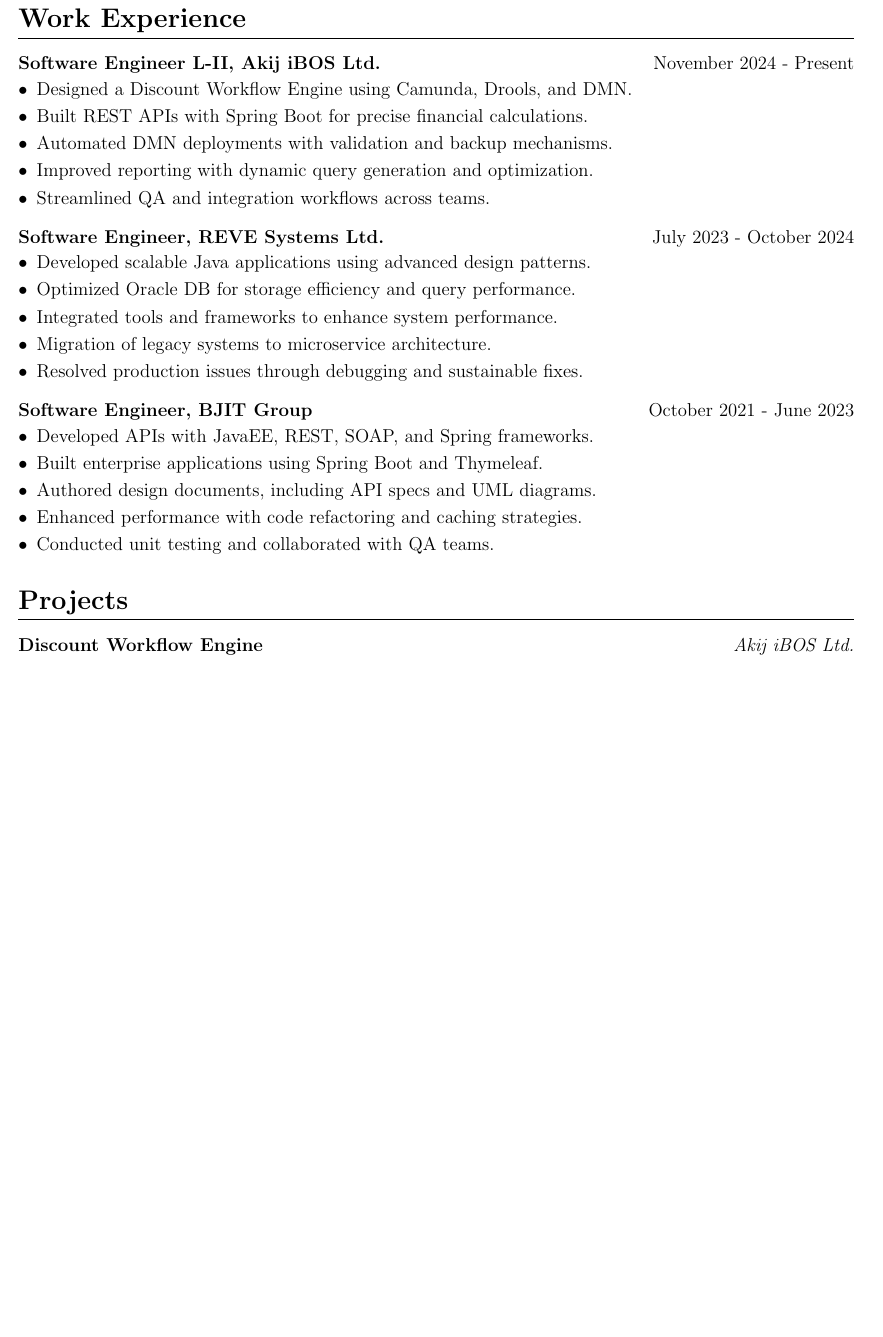
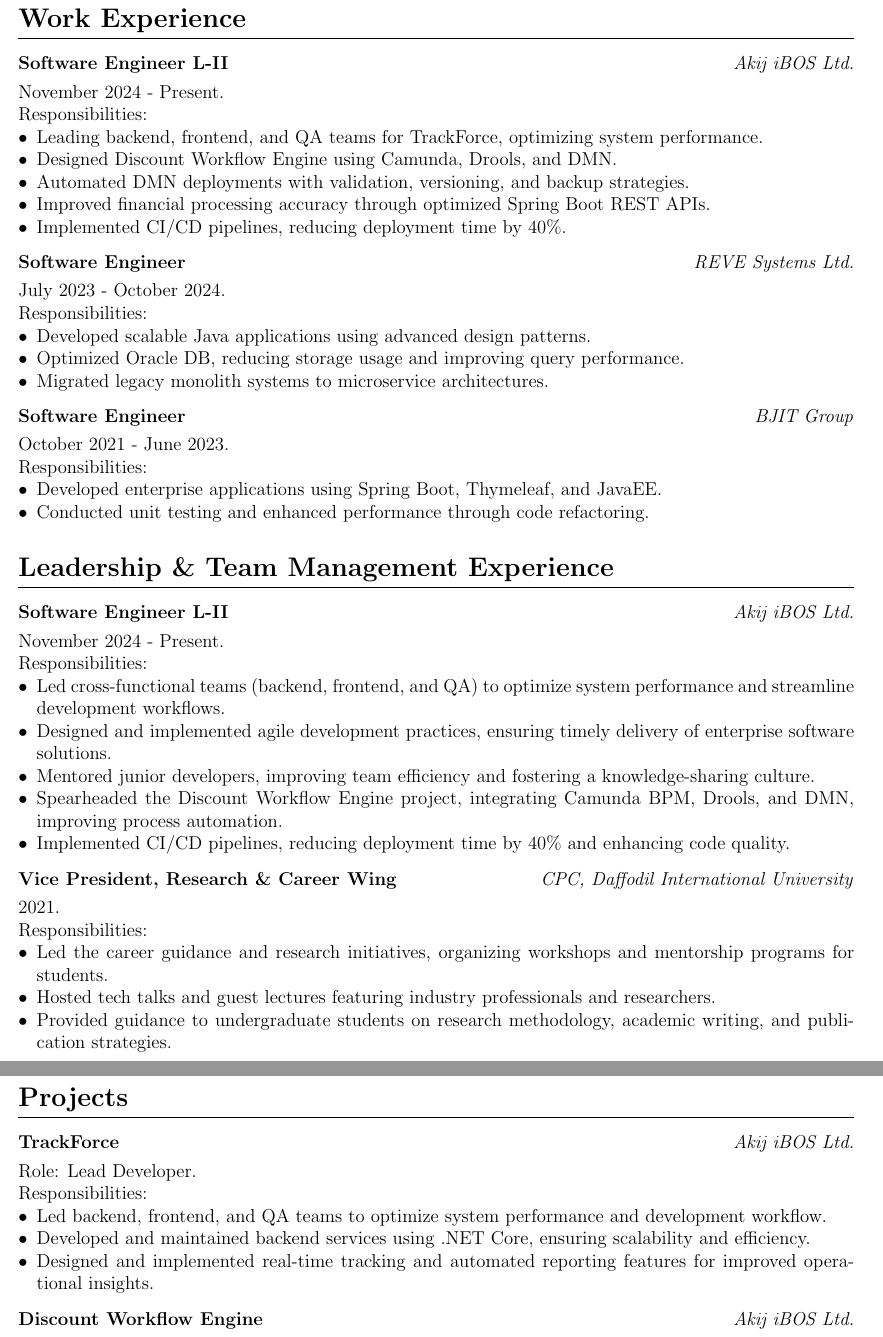
Before and after one commit to mdmosfikurrahman/cv, a LaTeX CV (CV_Md-Mosfikur-Rahman.tex, which reads sections/leadership.tex, sections/projects.tex, sections/work_experiences.tex): part of page 3 of 4 before the commit and two parts of pages 3 and 4 of 5 after it, the two joined at a grey line, cut so that both start at the same text, the shorter picture padded with empty space. Compiled offline with pdfLaTeX.

Commit message:
full cv update

```diff
--- a/CV_Md-Mosfikur-Rahman.tex
+++ b/CV_Md-Mosfikur-Rahman.tex
@@ -23,7 +23,7 @@
 \usepackage[unicode, draft=false]{hyperref}
 \definecolor{linkcolour}{rgb}{0,0.2,0.6}
 \hypersetup{colorlinks, breaklinks, urlcolor=linkcolour, linkcolor=linkcolour}
-\addbibresource{citations/citations.bib}
+\addbibresource{citations.bib}
 \setlength{\bibitemsep}{1em}
 
 \usepackage{fontawesome5}
--- /dev/null
+++ b/sections/leadership.tex
@@ -0,0 +1,31 @@
+\section{\textbf{Leadership \& Team Management Experience}}
+
+\begin{tabularx}{\linewidth}{ @{}l r@{} }
+    \textbf{Software Engineer L-II} & \hfill \textit{Akij iBOS Ltd.} \\[3.75pt]
+    \multicolumn{2}{@{}X@{}}{%
+        November 2024 - Present. \newline
+        Responsibilities:
+        \begin{itemize}[leftmargin=*]
+            \item Led cross-functional teams (backend, frontend, and QA) to optimize system performance and streamline development workflows.
+            \item Designed and implemented agile development practices, ensuring timely delivery of enterprise software solutions.
+            \item Mentored junior developers, improving team efficiency and fostering a knowledge-sharing culture.
+            \item Spearheaded the Discount Workflow Engine project, integrating Camunda BPM, Drools, and DMN, improving process automation.
+            \item Implemented CI/CD pipelines, reducing deployment time by 40\% and enhancing code quality.
+        \end{itemize}
+    }
+    \\
+\end{tabularx}
+
+\begin{tabularx}{\linewidth}{ @{}l r@{} }
+    \textbf{Vice President, Research \& Career Wing} & \hfill \textit{CPC, Daffodil International University} \\[3.75pt]
+    \multicolumn{2}{@{}X@{}}{%
+        2021. \newline
+        Responsibilities:
+        \begin{itemize}[leftmargin=*]
+            \item Led the career guidance and research initiatives, organizing workshops and mentorship programs for students.
+            \item Hosted tech talks and guest lectures featuring industry professionals and researchers.
+            \item Provided guidance to undergraduate students on research methodology, academic writing, and publication strategies.
+        \end{itemize}
+    }
+    \\
+\end{tabularx}
--- a/sections/projects.tex
+++ b/sections/projects.tex
@@ -1,4 +1,18 @@
 \section{\textbf{Projects}}
+
+\begin{tabularx}{\linewidth}{ @{}l r@{} }
+    \textbf{TrackForce} & \hfill \textit{Akij iBOS Ltd.} \\[3.75pt]
+    \multicolumn{2}{@{}X@{}}{%
+        Role: Lead Developer. \newline
+        Responsibilities:
+        \begin{itemize}[leftmargin=*]
+            \item Led backend, frontend, and QA teams to optimize system performance and development workflow.
+            \item Developed and maintained backend services using .NET Core, ensuring scalability and efficiency.
+            \item Designed and implemented real-time tracking and automated reporting features for improved operational insights.
+        \end{itemize}
+    }
+    \\
+\end{tabularx}
 
 \begin{tabularx}{\linewidth}{ @{}l r@{} }
     \textbf{Discount Workflow Engine} & \hfill \textit{Akij iBOS Ltd.} \\[3.75pt]
--- a/sections/work_experiences.tex
+++ b/sections/work_experiences.tex
@@ -1,27 +1,44 @@
 \section{\textbf{Work Experience}}
-\begin{joblong}
-{Software Engineer L-II, Akij iBOS Ltd.}{November 2024 - Present}
-    \item Designed a Discount Workflow Engine using Camunda, Drools, and DMN.
-    \item Built REST APIs with Spring Boot for precise financial calculations.
-    \item Automated DMN deployments with validation and backup mechanisms.
-    \item Improved reporting with dynamic query generation and optimization.
-    \item Streamlined QA and integration workflows across teams.
-\end{joblong}
 
-\begin{joblong}
-{Software Engineer, REVE Systems Ltd.}{July 2023 - October 2024}
-    \item Developed scalable Java applications using advanced design patterns.
-    \item Optimized Oracle DB for storage efficiency and query performance.
-    \item Integrated tools and frameworks to enhance system performance.
-    \item Migration of legacy systems to microservice architecture.
-    \item Resolved production issues through debugging and sustainable fixes.
-\end{joblong}
+\begin{tabularx}{\linewidth}{ @{}l r@{} }
+    \textbf{Software Engineer L-II} & \hfill \textit{Akij iBOS Ltd.} \\[3.75pt]
+    \multicolumn{2}{@{}X@{}}{%
+        November 2024 - Present. \newline
+        Responsibilities:
+        \begin{itemize}[leftmargin=*]
+            \item Leading backend, frontend, and QA teams for TrackForce, optimizing system performance.
+            \item Designed Discount Workflow Engine using Camunda, Drools, and DMN.
+            \item Automated DMN deployments with validation, versioning, and backup strategies.
+            \item Improved financial processing accuracy through optimized Spring Boot REST APIs.
+            \item Implemented CI/CD pipelines, reducing deployment time by 40\%.
+        \end{itemize}
+    }
+    \\
+\end{tabularx}
 
-\begin{joblong}
-{Software Engineer, BJIT Group}{October 2021 - June 2023}
-    \item Developed APIs with JavaEE, REST, SOAP, and Spring frameworks.
-    \item Built enterprise applications using Spring Boot and Thymeleaf.
-    \item Authored design documents, including API specs and UML diagrams.
-    \item Enhanced performance with code refactoring and caching strategies.
-    \item Conducted unit testing and collaborated with QA teams.
-\end{joblong}
+\begin{tabularx}{\linewidth}{ @{}l r@{} }
+    \textbf{Software Engineer} & \hfill \textit{REVE Systems Ltd.} \\[3.75pt]
+    \multicolumn{2}{@{}X@{}}{%
+        July 2023 - October 2024. \newline
+        Responsibilities:
+        \begin{itemize}[leftmargin=*]
+            \item Developed scalable Java applications using advanced design patterns.
+            \item Optimized Oracle DB, reducing storage usage and improving query performance.
+            \item Migrated legacy monolith systems to microservice architectures.
+        \end{itemize}
+    }
+    \\
+\end{tabularx}
+
+\begin{tabularx}{\linewidth}{ @{}l r@{} }
+    \textbf{Software Engineer} & \hfill \textit{BJIT Group} \\[3.75pt]
+    \multicolumn{2}{@{}X@{}}{%
+        October 2021 - June 2023. \newline
+        Responsibilities:
+        \begin{itemize}[leftmargin=*]
+            \item Developed enterprise applications using Spring Boot, Thymeleaf, and JavaEE.
+            \item Conducted unit testing and enhanced performance through code refactoring.
+        \end{itemize}
+    }
+    \\
+\end{tabularx}
```
Also changed, not shown: sections/career_objective.tex (+1 -1 lines), sections/certifications.tex (added, +6 -0 lines), sections/skills.tex (+1 -1 lines), CV_Md-Mosfikur-Rahman.tex (23 more changed lines).
